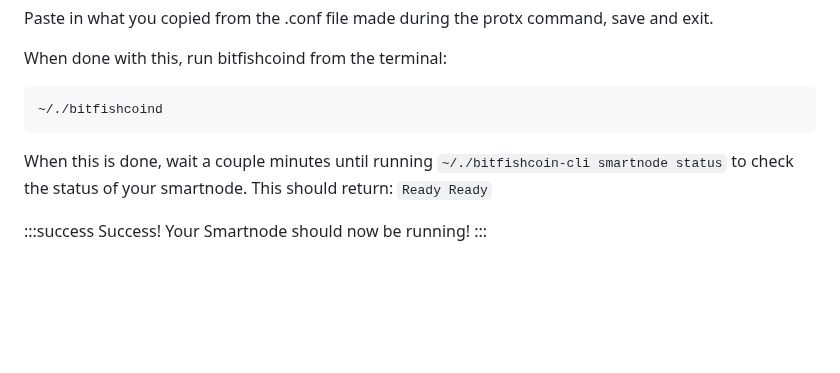
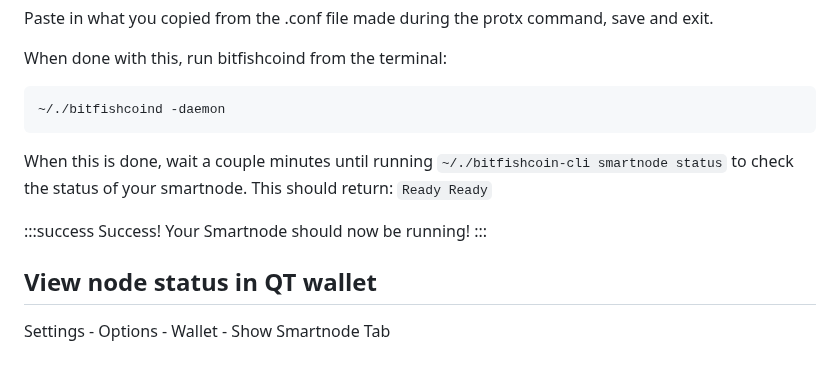
Before and after one commit to Altcoin-Master/Bitfishcoin, a Markdown page: doc/smartnodes/README.md, the part around the change. Rendered like a GitHub page; blank space fills up the shorter version.

````diff
--- a/doc/smartnodes/README.md
+++ b/doc/smartnodes/README.md
@@ -205,7 +205,7 @@ Paste in what you copied from the .conf file made during the protx command, save
 When done with this, run bitfishcoind from the terminal:
 
 ```bash
-~/./bitfishcoind
+~/./bitfishcoind -daemon
 ```
 
 When this is done, wait a couple minutes until running `~/./bitfishcoin-cli smartnode status` to check the status of your smartnode. This should return: `Ready Ready`
@@ -213,3 +213,6 @@ When this is done, wait a couple minutes until running `~/./bitfishcoin-cli smar
 :::success Success!
 Your Smartnode should now be running!
 :::
+
+## View node status in QT wallet
+Settings - Options - Wallet - Show Smartnode Tab
````
